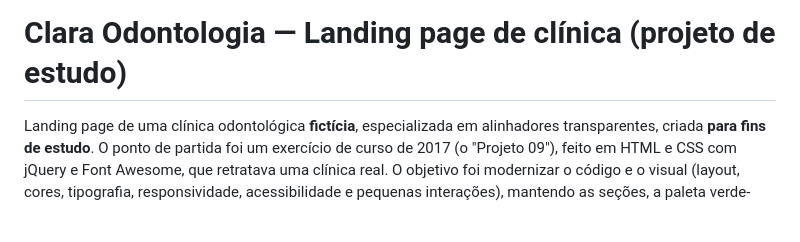
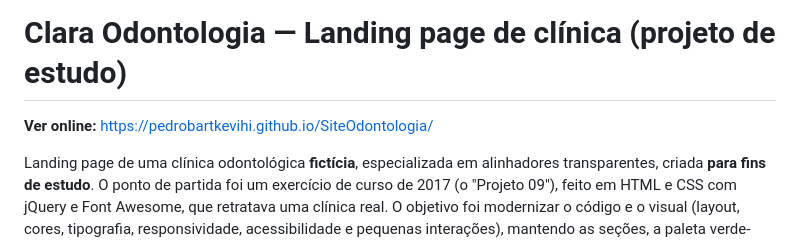
Before and after one commit to PedroBartkevihi/SiteOdontologia, a Markdown page: README.md, the part around the change. GitHub-like rendering; blank space fills up the shorter version.

Commit message:
docs: link do site publicado e registro da publicação

```diff
--- a/README.md
+++ b/README.md
@@ -1,4 +1,6 @@
 # Clara Odontologia — Landing page de clínica (projeto de estudo)
+
+**Ver online:** https://pedrobartkevihi.github.io/SiteOdontologia/
 
 Landing page de uma clínica odontológica **fictícia**, especializada em alinhadores transparentes, criada **para fins de estudo**. O ponto de partida foi um exercício de curso de 2017 (o "Projeto 09"), feito em HTML e CSS com jQuery e Font Awesome, que retratava uma clínica real. O objetivo foi modernizar o código e o visual (layout, cores, tipografia, responsividade, acessibilidade e pequenas interações), mantendo as seções, a paleta verde-água, as ondas, as fotos redondas, a fonte Roboto e o estilo de escrita do código original.
 
```
Also changed, not shown: docs/andamento.md (+8 -0 lines), docs/decisoes.md (+1 -1 lines).
